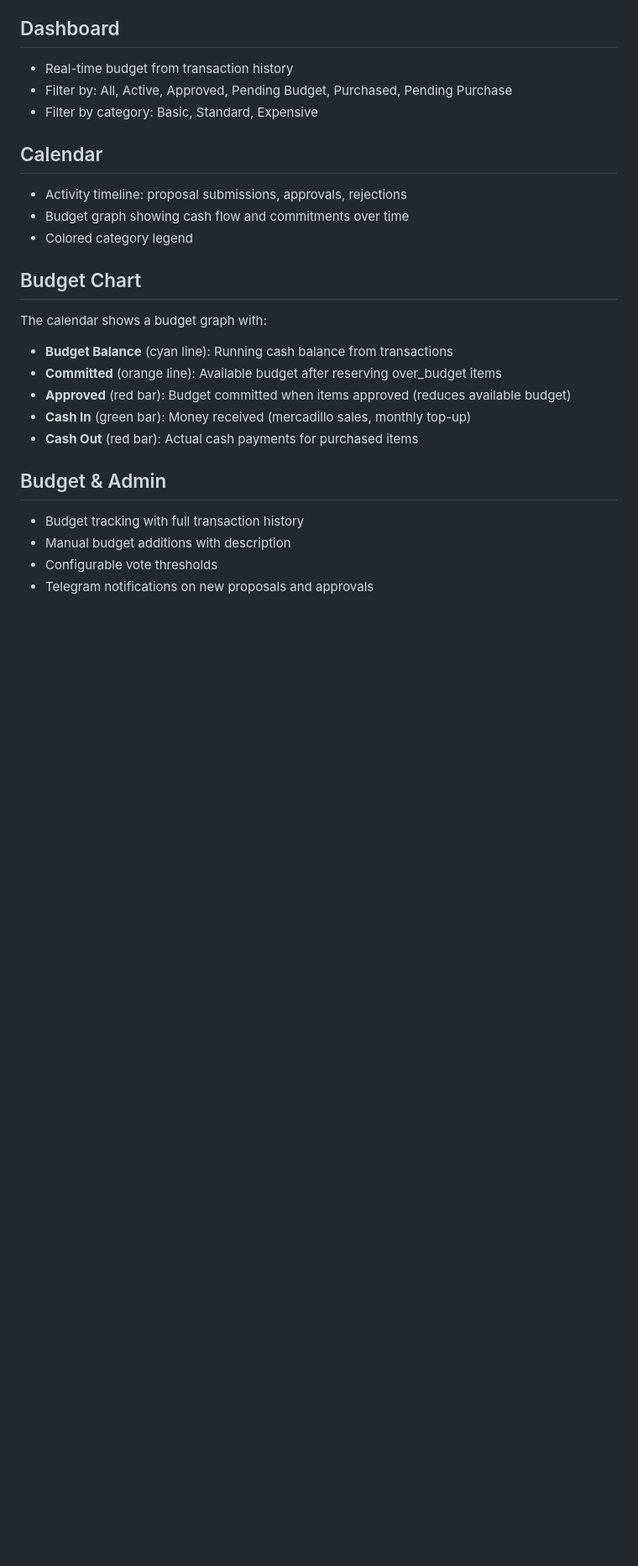
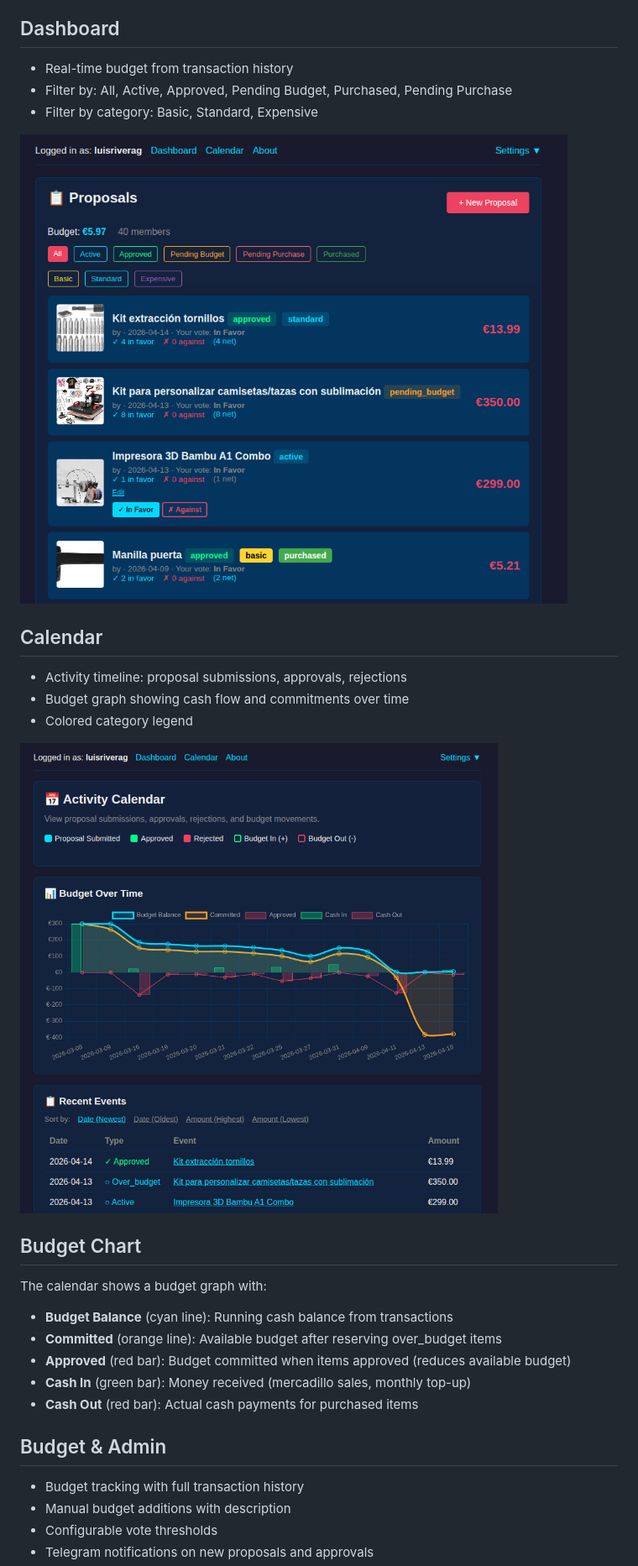
Before and after one commit to makespacemadrid/manavote, a Markdown page: README.md, the part around the change printed below. Shown: that part at 84% size. Drawn GitHub-style; pictures changed too: static/img/calendar.png (added), static/img/dashboard.png (added); blank space fills up the shorter version.

```diff
--- a/README.md
+++ b/README.md
@@ -27,10 +27,14 @@ A Flask web application for managing and voting on budget proposals in a hackers
 - Filter by: All, Active, Approved, Pending Budget, Purchased, Pending Purchase
 - Filter by category: Basic, Standard, Expensive
 
+![Dashboard](/static/img/dashboard.png)
+
 ## Calendar
 - Activity timeline: proposal submissions, approvals, rejections
 - Budget graph showing cash flow and commitments over time
 - Colored category legend
+
+![Calendar](/static/img/calendar.png)
 
 ## Budget Chart
 The calendar shows a budget graph with:
```
Also changed, not shown: other parts of README.md (+35 -2 lines), AUDIT.md (deleted, +0 -104 lines), SPEC.md (+21 -19 lines), 4 other files.
